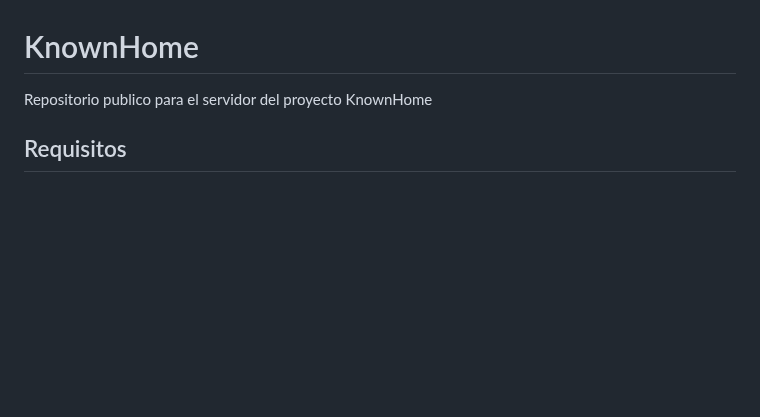
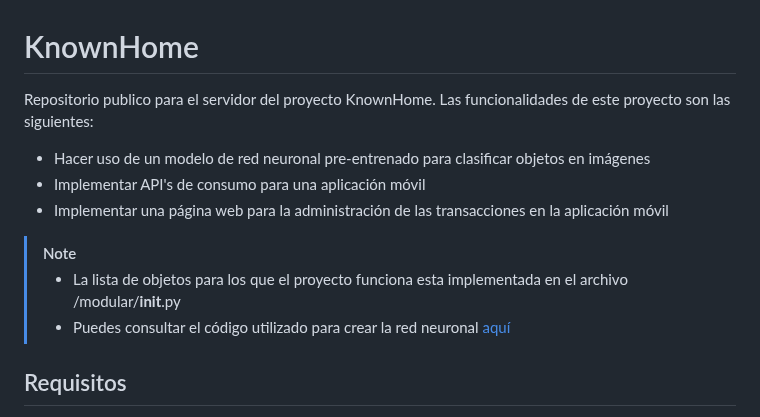
Before and after one commit to Carlos-D-09/KnownHome, a Markdown page: README.md, the part around the change. Drawn GitHub-style; blank space fills up the shorter version.

Commit message:
Update README.md
Description added

```diff
--- a/README.md
+++ b/README.md
@@ -1,6 +1,13 @@
 # KnownHome
 
-Repositorio publico para el servidor del proyecto KnownHome
+Repositorio publico para el servidor del proyecto KnownHome. Las funcionalidades de este proyecto son las siguientes:
+- Hacer uso de un modelo de red neuronal pre-entrenado para clasificar objetos en imágenes
+- Implementar API's de consumo para una aplicación móvil
+- Implementar una página web para la administración de las transacciones en la aplicación móvil
+
+> [!NOTE]
+> - La lista de objetos para los que el proyecto funciona esta implementada en el archivo /modular/__init__.py
+> - Puedes consultar el código utilizado para crear la red neuronal [aquí](#)
 
 ## Requisitos
 - Tener instalada la versión de Python 3.11.5 (No importa que no sea la principal del sistema)
```
